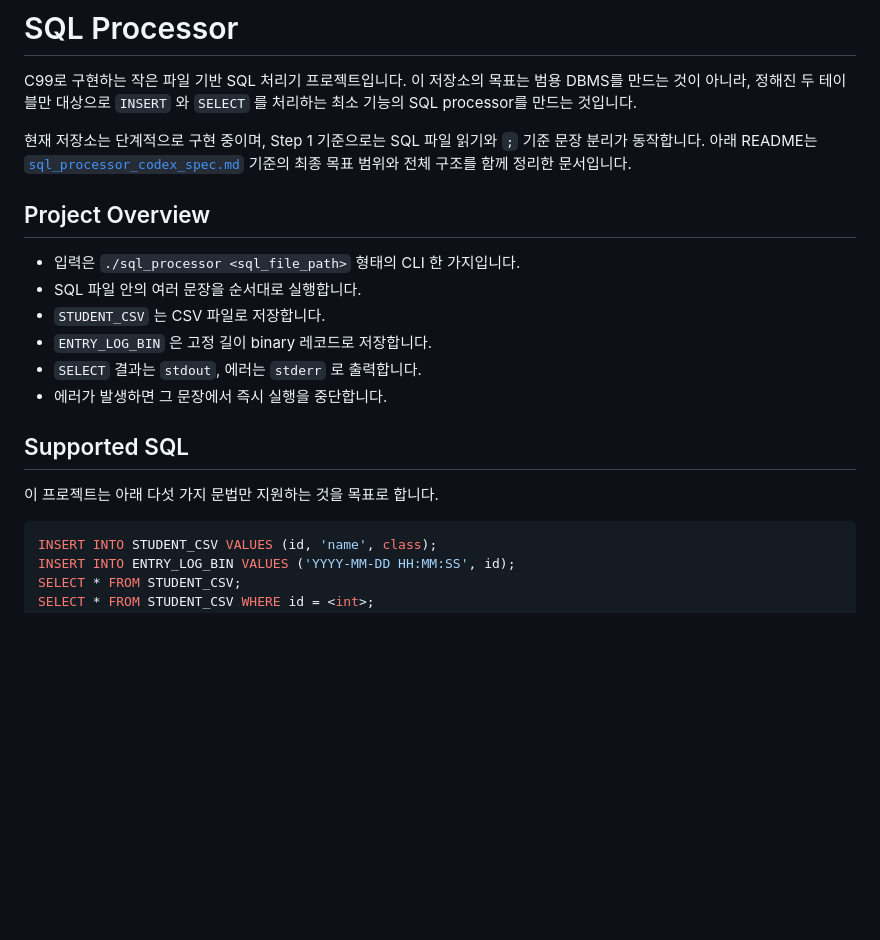
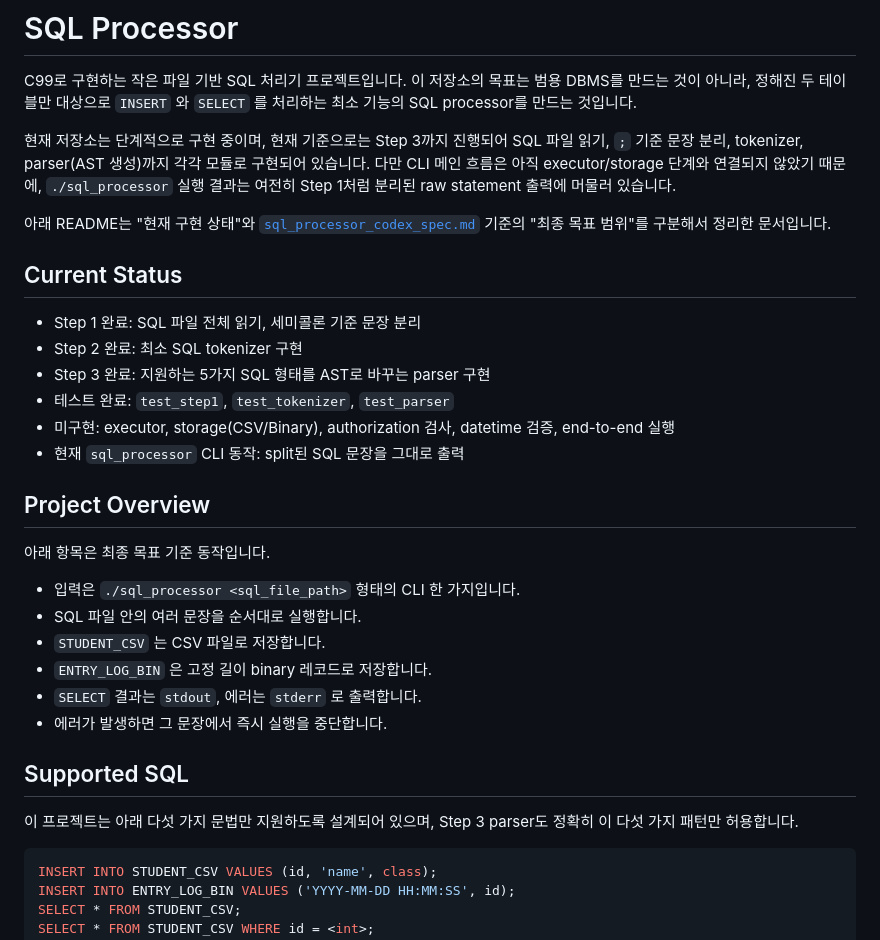
Before and after one commit to liamyoum/week6-SQL-processor, a Markdown page: README.md, the part around one of its changes. GitHub-like rendering; blank space fills up the shorter version.

````diff
--- a/README.md
+++ b/README.md
@@ -2,9 +2,22 @@
 
 C99로 구현하는 작은 파일 기반 SQL 처리기 프로젝트입니다. 이 저장소의 목표는 범용 DBMS를 만드는 것이 아니라, 정해진 두 테이블만 대상으로 `INSERT` 와 `SELECT` 를 처리하는 최소 기능의 SQL processor를 만드는 것입니다.
 
-현재 저장소는 단계적으로 구현 중이며, Step 1 기준으로는 SQL 파일 읽기와 `;` 기준 문장 분리가 동작합니다. 아래 README는 [`sql_processor_codex_spec.md`](sql_processor_codex_spec.md) 기준의 최종 목표 범위와 전체 구조를 함께 정리한 문서입니다.
+현재 저장소는 단계적으로 구현 중이며, 현재 기준으로는 Step 3까지 진행되어 SQL 파일 읽기, `;` 기준 문장 분리, tokenizer, parser(AST 생성)까지 각각 모듈로 구현되어 있습니다. 다만 CLI 메인 흐름은 아직 executor/storage 단계와 연결되지 않았기 때문에, `./sql_processor` 실행 결과는 여전히 Step 1처럼 분리된 raw statement 출력에 머물러 있습니다.
+
+아래 README는 "현재 구현 상태"와 [`sql_processor_codex_spec.md`](sql_processor_codex_spec.md) 기준의 "최종 목표 범위"를 구분해서 정리한 문서입니다.
+
+## Current Status
+
+- Step 1 완료: SQL 파일 전체 읽기, 세미콜론 기준 문장 분리
+- Step 2 완료: 최소 SQL tokenizer 구현
+- Step 3 완료: 지원하는 5가지 SQL 형태를 AST로 바꾸는 parser 구현
+- 테스트 완료: `test_step1`, `test_tokenizer`, `test_parser`
+- 미구현: executor, storage(CSV/Binary), authorization 검사, datetime 검증, end-to-end 실행
+- 현재 `sql_processor` CLI 동작: split된 SQL 문장을 그대로 출력
 
 ## Project Overview
+
+아래 항목은 최종 목표 기준 동작입니다.
 
 - 입력은 `./sql_processor <sql_file_path>` 형태의 CLI 한 가지입니다.
 - SQL 파일 안의 여러 문장을 순서대로 실행합니다.
@@ -15,7 +28,7 @@ C99로 구현하는 작은 파일 기반 SQL 처리기 프로젝트입니다.
 
 ## Supported SQL
 
-이 프로젝트는 아래 다섯 가지 문법만 지원하는 것을 목표로 합니다.
+이 프로젝트는 아래 다섯 가지 문법만 지원하도록 설계되어 있으며, Step 3 parser도 정확히 이 다섯 가지 패턴만 허용합니다.
 
 ```sql
 INSERT INTO STUDENT_CSV VALUES (id, 'name', class);
````
Also changed, not shown: other parts of README.md (+25 -5 lines).
